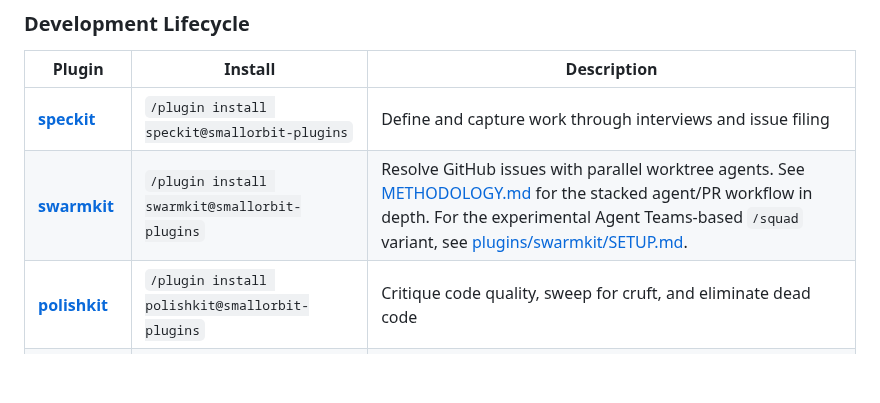
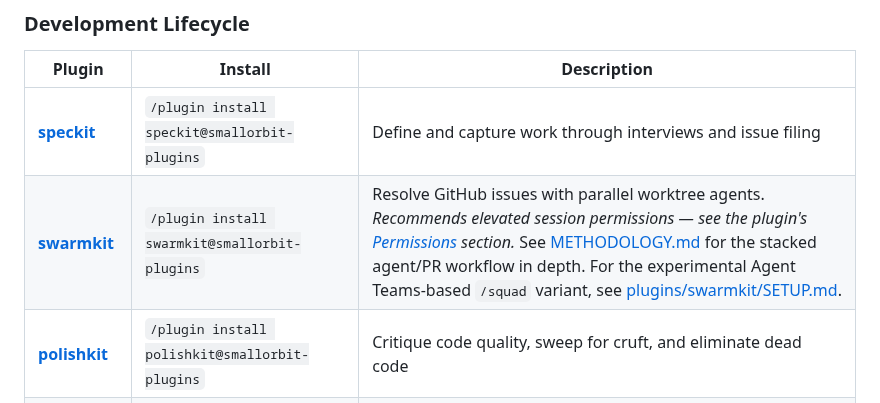
Before and after one commit to smallorbit/smallorbit-plugins, a Markdown page: README.md, the part around the change. Rendered like a GitHub page; blank space fills up the shorter version.

Commit message:
docs: note swarmkit permission recommendation in root plugin table
Add a brief inline marker on the swarmkit row in Available Plugins pointing to
the plugin's Permissions section, so users scanning the catalog see the
recommendation before installing.

```diff
--- a/README.md
+++ b/README.md
@@ -21,7 +21,7 @@ Claude Code plugins for plan, execute, and ship — each keeping you at the hand
 | Plugin | Install | Description |
 |--------|---------|-------------|
 | **[speckit](./plugins/speckit/)** | `/plugin install speckit@smallorbit-plugins` | Define and capture work through interviews and issue filing |
-| **[swarmkit](./plugins/swarmkit/)** | `/plugin install swarmkit@smallorbit-plugins` | Resolve GitHub issues with parallel worktree agents. See [METHODOLOGY.md](./plugins/swarmkit/METHODOLOGY.md) for the stacked agent/PR workflow in depth. For the experimental Agent Teams-based `/squad` variant, see [plugins/swarmkit/SETUP.md](./plugins/swarmkit/SETUP.md). |
+| **[swarmkit](./plugins/swarmkit/)** | `/plugin install swarmkit@smallorbit-plugins` | Resolve GitHub issues with parallel worktree agents. _Recommends elevated session permissions — see the plugin's [Permissions](./plugins/swarmkit/README.md#permissions) section._ See [METHODOLOGY.md](./plugins/swarmkit/METHODOLOGY.md) for the stacked agent/PR workflow in depth. For the experimental Agent Teams-based `/squad` variant, see [plugins/swarmkit/SETUP.md](./plugins/swarmkit/SETUP.md). |
 | **[polishkit](./plugins/polishkit/)** | `/plugin install polishkit@smallorbit-plugins` | Critique code quality, sweep for cruft, and eliminate dead code |
 | **[flowkit](./plugins/flowkit/)** | `/plugin install flowkit@smallorbit-plugins` | Manage the full git lifecycle from branch to release |
 | **[sessionkit](./plugins/sessionkit/)** | `/plugin install sessionkit@smallorbit-plugins` | Session continuity, context handoffs, and meta-learning |
```
